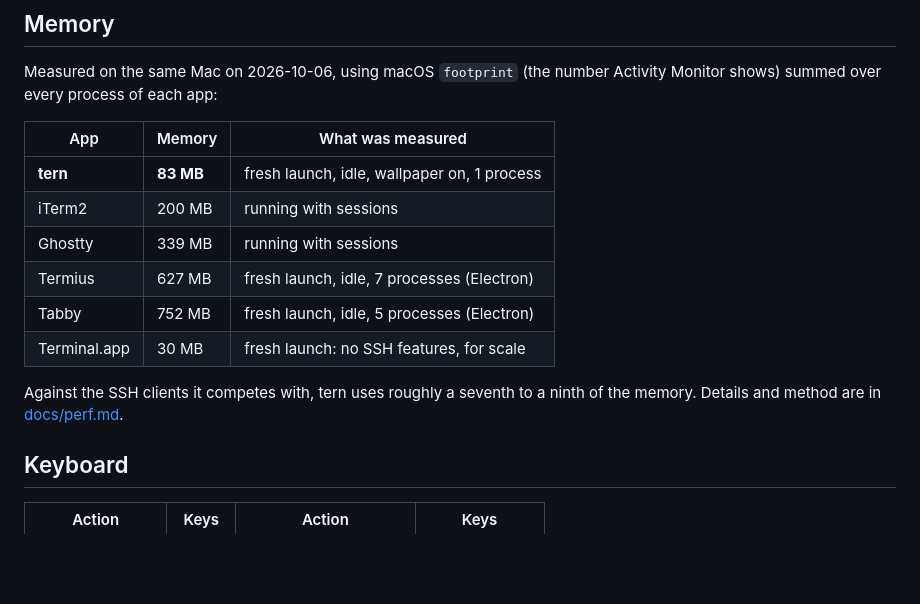
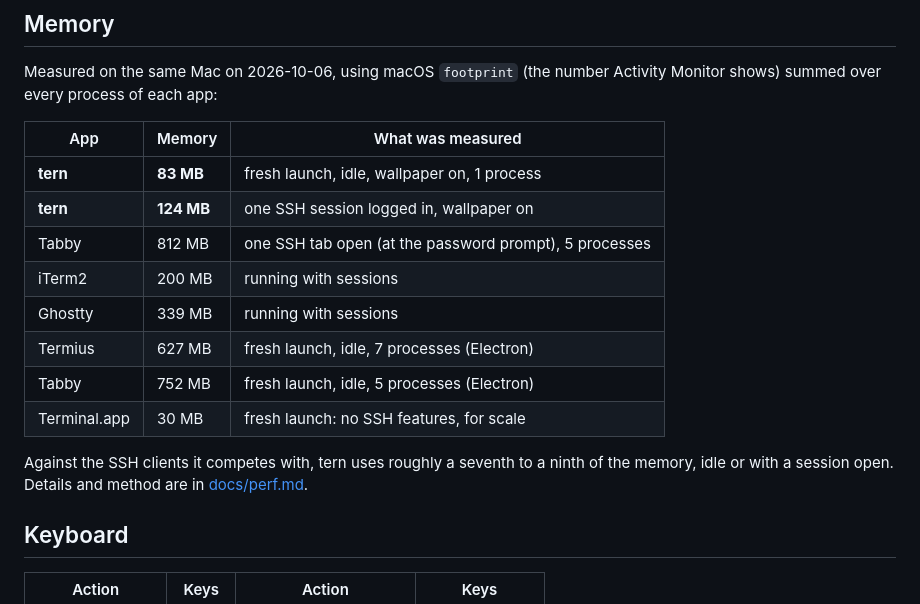
Before and after one commit to your-moon/tern, a Markdown page: README.md, the part around the change. Rendered like a GitHub page; blank space fills up the shorter version.

Commit message:
docs: memory with an SSH session open, tern against Tabby

```diff
--- a/README.md
+++ b/README.md
@@ -67,13 +67,15 @@ Measured on the same Mac on 2026-10-06, using macOS `footprint` (the number Acti
 | App | Memory | What was measured |
 | --- | --- | --- |
 | **tern** | **83 MB** | fresh launch, idle, wallpaper on, 1 process |
+| **tern** | **124 MB** | one SSH session logged in, wallpaper on |
+| Tabby | 812 MB | one SSH tab open (at the password prompt), 5 processes |
 | iTerm2 | 200 MB | running with sessions |
 | Ghostty | 339 MB | running with sessions |
 | Termius | 627 MB | fresh launch, idle, 7 processes (Electron) |
 | Tabby | 752 MB | fresh launch, idle, 5 processes (Electron) |
 | Terminal.app | 30 MB | fresh launch: no SSH features, for scale |
 
-Against the SSH clients it competes with, tern uses roughly a seventh to a ninth of the memory. Details and method are in [docs/perf.md](docs/perf.md).
+Against the SSH clients it competes with, tern uses roughly a seventh to a ninth of the memory, idle or with a session open. Details and method are in [docs/perf.md](docs/perf.md).
 
 ## Keyboard
 
```
Also changed, not shown: docs/perf.md (+14 -0 lines).
